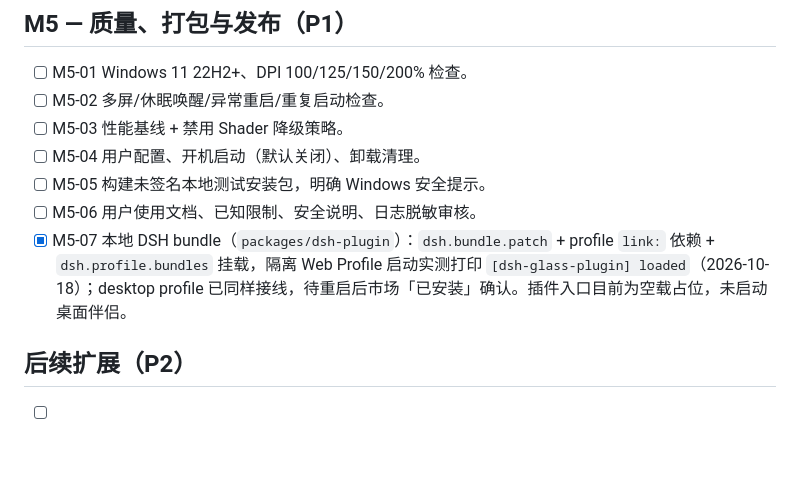
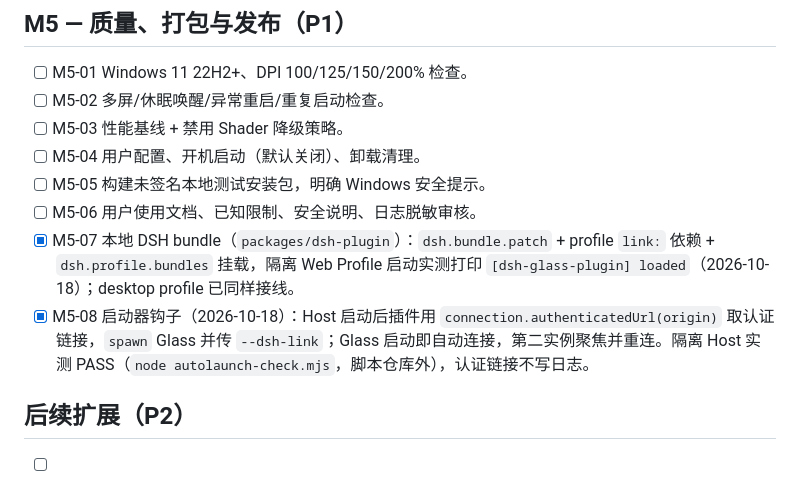
Before and after one commit to wfz2006/dsh-status-bar, a Markdown page: TASKS.md, the part around the change. GitHub-like rendering; blank space fills up the shorter version.

```diff
--- a/TASKS.md
+++ b/TASKS.md
@@ -87,7 +87,8 @@
 - [ ] M5-04 用户配置、开机启动（默认关闭）、卸载清理。
 - [ ] M5-05 构建未签名本地测试安装包，明确 Windows 安全提示。
 - [ ] M5-06 用户使用文档、已知限制、安全说明、日志脱敏审核。
-- [x] M5-07 本地 DSH bundle（`packages/dsh-plugin`）：`dsh.bundle.patch` + profile `link:` 依赖 + `dsh.profile.bundles` 挂载，隔离 Web Profile 启动实测打印 `[dsh-glass-plugin] loaded`（2026-10-18）；desktop profile 已同样接线，待重启后市场「已安装」确认。插件入口目前为空载占位，未启动桌面伴侣。
+- [x] M5-07 本地 DSH bundle（`packages/dsh-plugin`）：`dsh.bundle.patch` + profile `link:` 依赖 + `dsh.profile.bundles` 挂载，隔离 Web Profile 启动实测打印 `[dsh-glass-plugin] loaded`（2026-10-18）；desktop profile 已同样接线。
+- [x] M5-08 启动器钩子（2026-10-18）：Host 启动后插件用 `connection.authenticatedUrl(origin)` 取认证链接，`spawn` Glass 并传 `--dsh-link`；Glass 启动即自动连接，第二实例聚焦并重连。隔离 Host 实测 PASS（`node autolaunch-check.mjs`，脚本仓库外），认证链接不写日志。
 
 ## 后续扩展（P2）
 - [ ] 多 Agent 统一抽象与插件接口。
```
Also changed, not shown: docs/evidence/verification.md (+14 -0 lines).
